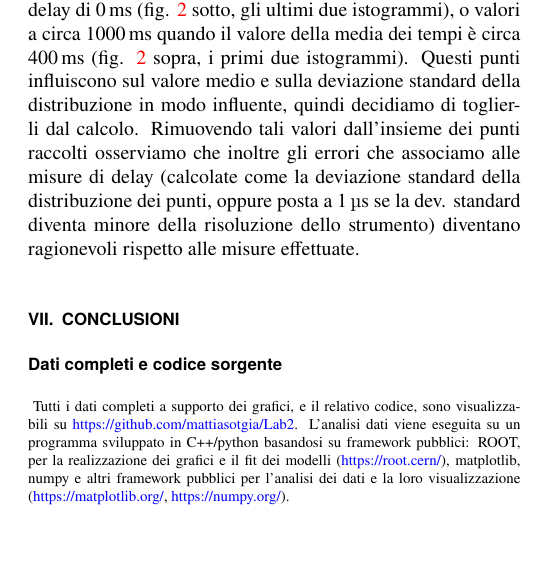
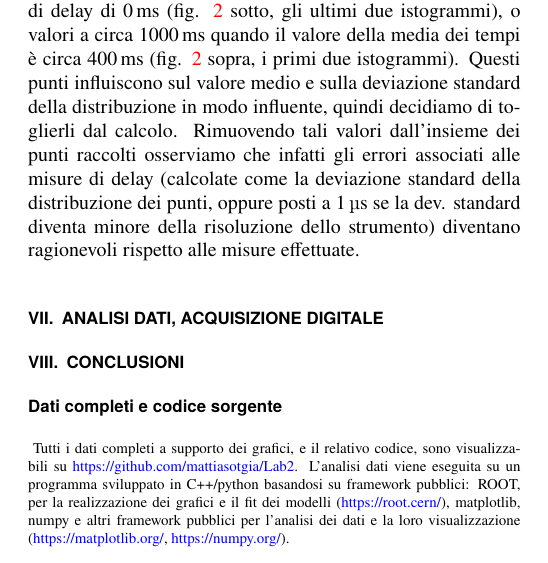
Before and after one commit to mattiasotgia/Lab2, a LaTeX paper (esperienza_6__velocita_suono/relazione/esperienza_6_2022_03_20.tex): part of one column of page 3 of 5, cut so that both start at the same text. Compiled offline with pdfLaTeX.

Commit message:
section title

```diff
--- a/esperienza_6__velocita_suono/relazione/esperienza_6_2022_03_20.tex
+++ b/esperienza_6__velocita_suono/relazione/esperienza_6_2022_03_20.tex
@@ -153,13 +153,15 @@ Per creare questo sistema utilizziamo una scheda Arduino DUE per la realizzazion
 
 \section{Correzione degli errori di lettura del sistema}
 Il sistema di acquisizione così creato però potrebbe fornire in uscita dei valori di misura sbagliati, in quanto potrebbe sbagliare la lettura dei segnali sui pin digitali. Questo può essere causato da contatti elettrici non stabili o da segnali non privi di rumore, presentando quindi delle oscillazioni che possono essere interpretate dalla scheda con un evento RISE o FALL. Questo porta ad avere dei valori di delay che possono essere sbagliati, nettamente distinti e distinguibili dai valori reali medi. Possiamo infatti realizzare per ogni set di $N$ valori un istogramma e facilmente identificare i valori che possiamo definire \emph{outliers}, ovvero valori che sono nelle code delle distribuzioni dei dati raccolti. Osservando infatti un esempio di distribuzione, possiamo vedere che sono presenti dei valori di delay di \SI{0}{\milli\second} (fig. \ref{fig:hists_test} sotto, gli ultimi due istogrammi), o valori a circa \SI{1000}{\milli\second} quando il valore della media dei tempi è circa \SI{400}{\milli\second} (fig. \ref{fig:hists_test} sopra, i primi due istogrammi).
-Questi punti influiscono sul valore medio e sulla deviazione standard della distribuzione in modo influente, quindi decidiamo di toglierli dal calcolo. Rimuovendo tali valori dall'insieme dei punti raccolti osserviamo che inoltre gli errori che associamo alle misure di delay (calcolate come la deviazione standard della distribuzione dei punti, oppure posta a \SI{1}{\micro\second} se la dev. standard diventa minore della risoluzione dello strumento) diventano ragionevoli rispetto alle misure effettuate.
+Questi punti influiscono sul valore medio e sulla deviazione standard della distribuzione in modo influente, quindi decidiamo di toglierli dal calcolo. Rimuovendo tali valori dall'insieme dei punti raccolti osserviamo che infatti gli errori associati alle misure di delay (calcolate come la deviazione standard della distribuzione dei punti, oppure posti a \SI{1}{\micro\second} se la dev. standard diventa minore della risoluzione dello strumento) diventano ragionevoli rispetto alle misure effettuate.
 
 \begin{figure*}
     \includegraphics[width=0.85\linewidth]{histo25.pdf}
     \includegraphics[width=0.85\linewidth]{histo50.pdf}
     \caption{Istogrammi dei set di dati raccolti (sono riportati quelli per le misure a \SI{0.25}{\metre} e quelle per le misure a \SI{0.5}{\metre}). Per ogni distanza sono raccolti $N=50$ punti, sia per l'evento RISE che per l'evento FALL, in due istanti differenti, un per il primo fronte di variazione del segnale fornito dal microfono, uno per il secondo fronte. La media tra queste due misure permette di ottenere poi una misura più precisa dell'effettivo fronte d'onda che viene rilevato dal microfono. }\label{fig:hists_test}
 \end{figure*}
+
+\section{Analisi dati, acquisizione digitale}
 
 
 
```
Also changed, not shown: esperienza_6__velocita_suono/relazione/esperienza_6_2022_03_20.pdf.
